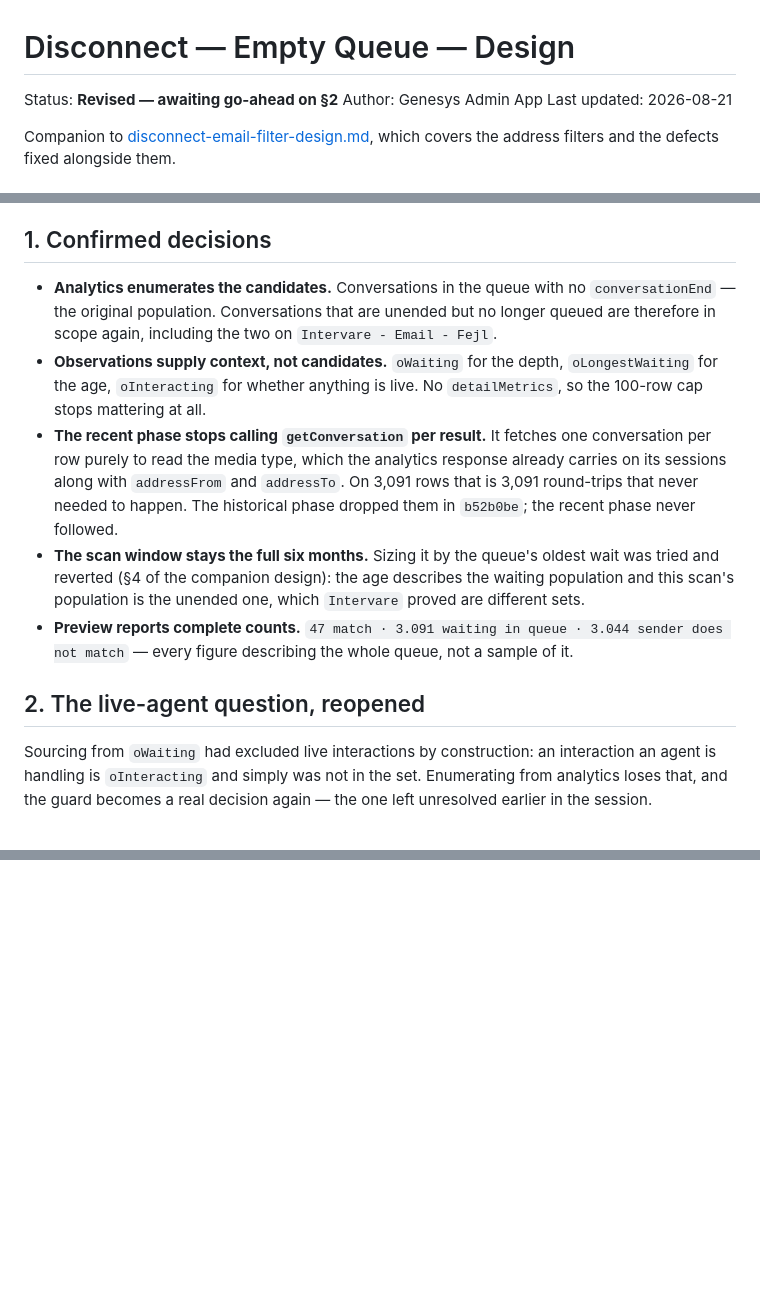
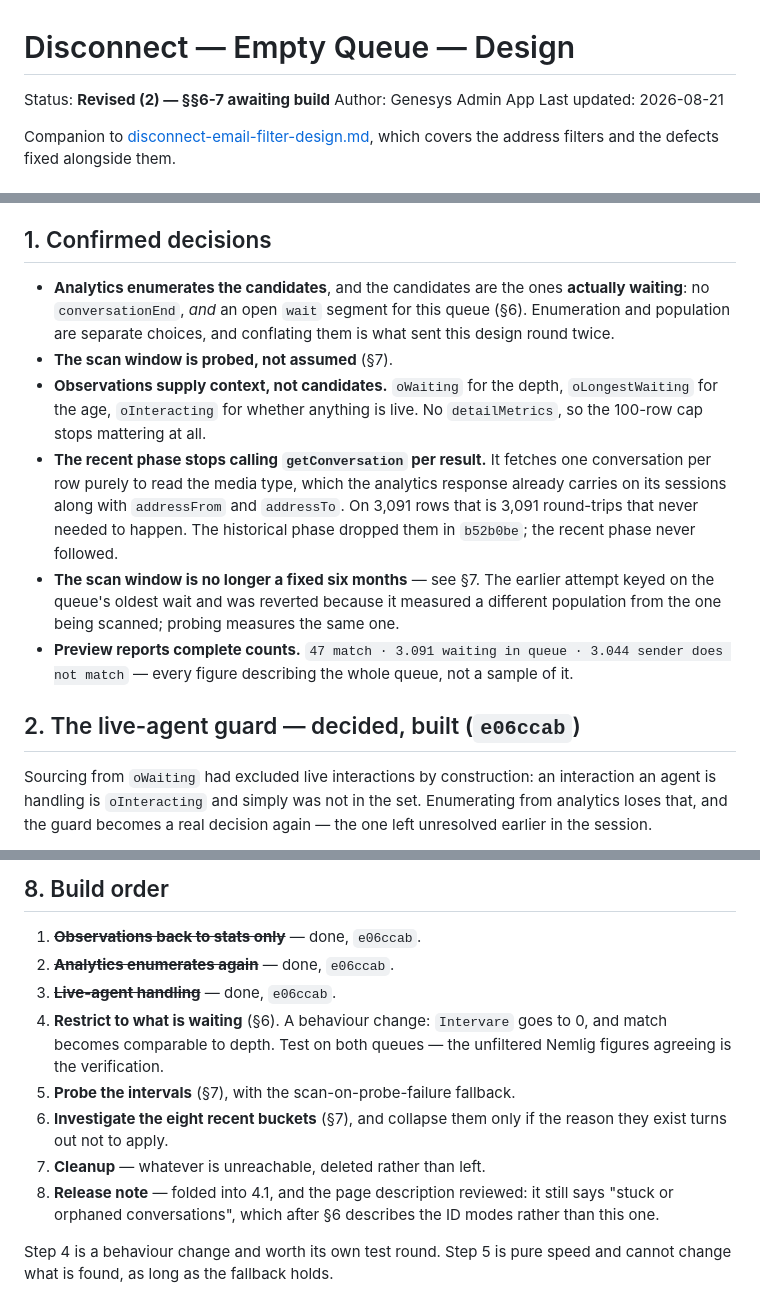
Before and after one commit to XxMasterbeasTxX/genesys-admin-app, a Markdown page: docs/disconnect-empty-queue-design.md, 3 parts joined by grey strips. Drawn GitHub-style; blank space fills up the shorter version.

```diff
--- a/docs/disconnect-empty-queue-design.md
+++ b/docs/disconnect-empty-queue-design.md
@@ -1,6 +1,6 @@
 # Disconnect — Empty Queue — Design
 
-Status: **Revised — awaiting go-ahead on §2**
+Status: **Revised (2) — §§6-7 awaiting build**
 Author: Genesys Admin App
 Last updated: 2026-08-21
 
@@ -32,10 +32,11 @@ live right now.
 
 ## 1. Confirmed decisions
 
-- **Analytics enumerates the candidates.** Conversations in the queue with no
-  `conversationEnd` — the original population. Conversations that are unended
-  but no longer queued are therefore in scope again, including the two on
-  `Intervare - Email - Fejl`.
+- **Analytics enumerates the candidates**, and the candidates are the ones
+  **actually waiting**: no `conversationEnd`, *and* an open `wait` segment for
+  this queue (§6). Enumeration and population are separate choices, and
+  conflating them is what sent this design round twice.
+- **The scan window is probed, not assumed** (§7).
 - **Observations supply context, not candidates.** `oWaiting` for the depth,
   `oLongestWaiting` for the age, `oInteracting` for whether anything is live.
   No `detailMetrics`, so the 100-row cap stops mattering at all.
@@ -45,15 +46,15 @@ live right now.
   `addressTo`. On 3,091 rows that is 3,091 round-trips that never needed to
   happen. The historical phase dropped them in `b52b0be`; the recent phase
   never followed.
-- **The scan window stays the full six months.** Sizing it by the queue's oldest
-  wait was tried and reverted (§4 of the companion design): the age describes
-  the waiting population and this scan's population is the unended one, which
-  `Intervare` proved are different sets.
+- **The scan window is no longer a fixed six months** — see §7. The earlier
+  attempt keyed on the queue's oldest wait and was reverted because it measured
+  a different population from the one being scanned; probing measures the same
+  one.
 - **Preview reports complete counts.** `47 match · 3.091 waiting in queue ·
   3.044 sender does not match` — every figure describing the whole queue, not a
   sample of it.
 
-## 2. The live-agent question, reopened
+## 2. The live-agent guard — decided, built (`e06ccab`)
 
 Sourcing from `oWaiting` had excluded live interactions by construction: an
 interaction an agent is handling is `oInteracting` and simply was not in the
@@ -144,0 +208,18 @@ immediately; the filtered count is the thing to check.
+## 8. Build order
+
+1. ~~**Observations back to stats only**~~ — done, `e06ccab`.
+2. ~~**Analytics enumerates again**~~ — done, `e06ccab`.
+3. ~~**Live-agent handling**~~ — done, `e06ccab`.
+4. **Restrict to what is waiting** (§6). A behaviour change: `Intervare` goes to
+   0, and match becomes comparable to depth. Test on both queues — the
+   unfiltered Nemlig figures agreeing is the verification.
+5. **Probe the intervals** (§7), with the scan-on-probe-failure fallback.
+6. **Investigate the eight recent buckets** (§7), and collapse them only if the
+   reason they exist turns out not to apply.
+7. **Cleanup** — whatever is unreachable, deleted rather than left.
+8. **Release note** — folded into 4.1, and the page description reviewed: it
+   still says "stuck or orphaned conversations", which after §6 describes the
+   ID modes rather than this one.
+
+Step 4 is a behaviour change and worth its own test round. Step 5 is pure speed
+and cannot change what is found, as long as the fallback holds.
```
Also changed, not shown: other parts of docs/disconnect-empty-queue-design.md (+75 -13 lines).
